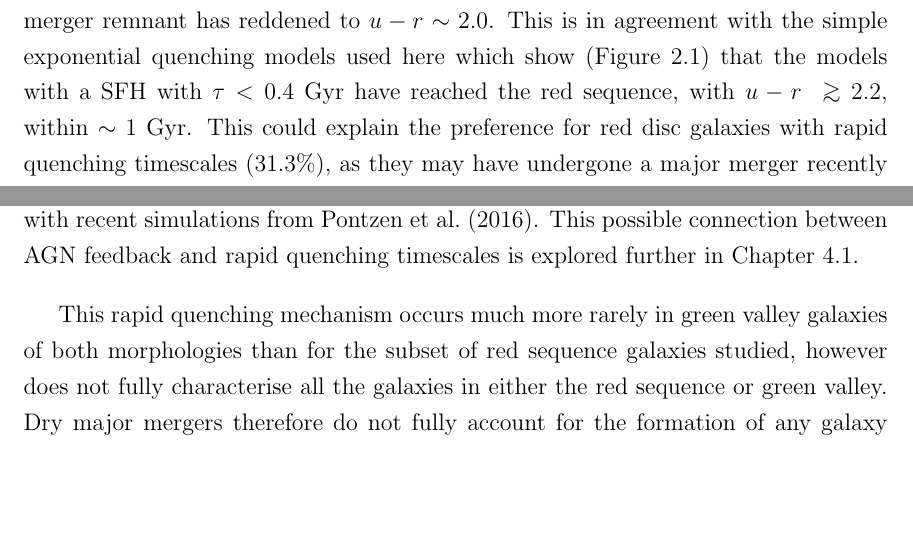
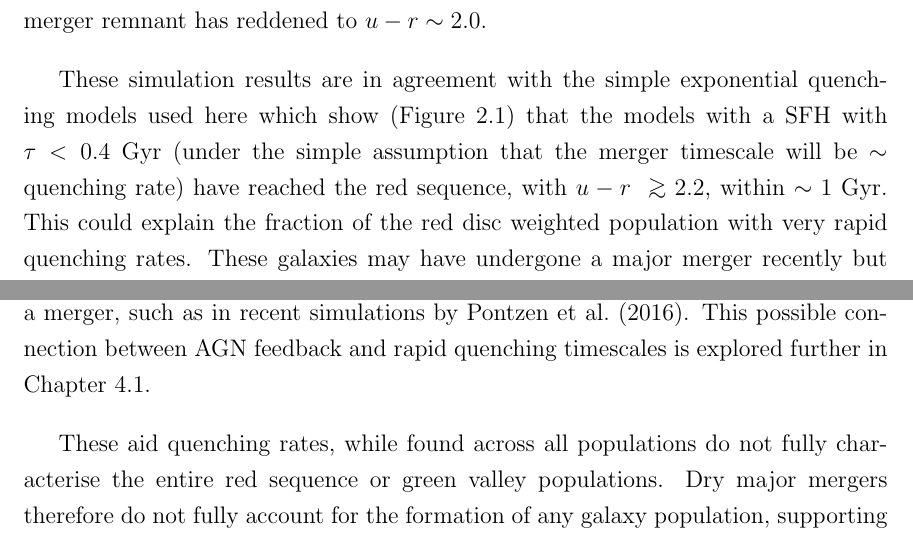
Before and after one commit to rjsmethurst/thesis, a LaTeX thesis (thesis.tex, which reads morphology/morph.tex): two parts of page 56 of 112, joined at a grey line, cut so that both start at the same text, the shorter picture padded with empty space. Compiled offline with pdfLaTeX.

Commit message:
only intermediate, slow and conc sections to go

```diff
--- a/morphology/morph.tex
+++ b/morphology/morph.tex
@@ -200,9 +200,11 @@ This suggests that rapid quenching mechanisms can cause a change in morphology f
 
 Inspection of the individual galaxies dominating this area of the smooth weighted red population density reveals that this dominance of rapid quenching not arise due to \emph{currently} merging galaxies. Although efforts were made to remove currently merging galaxies from the \textsc{gz2-galex} sample (using the GZ2 morphological vote fractions, see Section \ref{class}), this check was still performed to ensure no merging pairs were missed by the GZ users. Instead, the area is dominated by typical smooth galaxies with both red optical and NUV colours that \starpy~ attributes to rapid quenching at early times. Although a prescription for modelling a merger in the SFH is not included in this work the after-effects can still be detected (see Section \ref{future} for future work planned with \starpy).
 
-In order to achieve such rapid quenching rates ($\tau \lesssim 0.5$) in a simulation of a major merger, \citet*{springel05} showed that feedback from black hole activity is necessary. As discussed in Section \ref{intro}, powerful quasar outflows are thought to be able to remove much of the gas from the inner regions of the galaxy, terminating star formation on extremely short timescales. \citet{Bell06}, using data from the COMBO-17 redshift survey ($0.4 < z < 0.8$), estimate a merger timescale of $\sim 0.4~\rm{Gyr}$ for the merger to go from being classified as a close galaxy pair to morphologically disturbed. \citet*{springel05b} consequently find using hydrodynamical simulations that after $\sim1~\rm{Gyr}$ the merger remnant has reddened to $u-r \sim 2.0$. This is in agreement with the simple exponential quenching models used here which show (Figure~\ref{sfr_mass_col}) that the models with a SFH with $\tau < 0.4~\rm{Gyr}$ have reached the red sequence, with $u-r ~\gtrsim 2.2$, within $\sim1~\rm{Gyr}$. This could explain the preference for red disc galaxies with rapid quenching timescales ($31.3\%$), as they may have undergone a major merger recently but are still undergoing a morphological change from disc, to disturbed, to an eventual smooth galaxy (see also \citealt{vdW09}) or have retained their disc structure in a merger in line with recent simulations from \citet{pontzen16}. This possible connection between AGN feedback and rapid quenching timescales is explored further in Chapter~\ref{agnfeedback}.
+In order to achieve such rapid quenching rates ($\tau \lesssim 0.5$) in a simulation of a major merger, \citet*{springel05} showed that feedback from black hole activity is necessary. As discussed in Section \ref{intro}, powerful quasar outflows are thought to be able to remove much of the gas from the inner regions of the galaxy, terminating star formation on extremely short timescales. \citet{Bell06}, using data from the COMBO-17 redshift survey ($0.4 < z < 0.8$), estimate a merger timescale of $\sim 0.4~\rm{Gyr}$ for the merger to go from being classified as a close galaxy pair to morphologically disturbed. \citet*{springel05b} consequently find using hydrodynamical simulations that after $\sim1~\rm{Gyr}$ the merger remnant has reddened to $u-r \sim 2.0$.
 
-This rapid quenching mechanism occurs much more rarely in green valley galaxies of both morphologies than for the subset of red sequence galaxies studied, however does not fully characterise all the galaxies in either the red sequence or green valley. Dry major mergers therefore do not fully account for the formation of any galaxy type at any redshift, supporting the observational conclusions made by \citet{Bell07,Bundy07, kaviraj14a} and simulations by \citet{Genel08}.
+These simulation results are in agreement with the simple exponential quenching models used here which show (Figure~\ref{sfr_mass_col}) that the models with a SFH with $\tau < 0.4~\rm{Gyr}$ (under the simple assumption that the merger timescale will be $\sim$ quenching rate) have reached the red sequence, with $u-r ~\gtrsim 2.2$, within $\sim1~\rm{Gyr}$. This could explain the fraction of the red disc weighted population with very rapid quenching rates. These galaxies may have undergone a major merger recently but are still undergoing a morphological change from disc, to disturbed, to an eventual smooth galaxy (see also \citealt{vdW09}). Similarly they may have retained their disc structure in a merger, such as in recent simulations by \citet{pontzen16}. This possible connection between AGN feedback and rapid quenching timescales is explored further in Chapter~\ref{agnfeedback}.
+
+These aid quenching rates, while found across all populations do not fully characterise the entire red sequence or green valley populations. Dry major mergers therefore do not fully account for the formation of any galaxy population, supporting the observational conclusions made by \citet{Bell07,Bundy07, kaviraj14a} and simulations by \citet{Genel08}.
 
 \subsection{Intermediate Quenching Mechanisms}\label{int}
 
```
